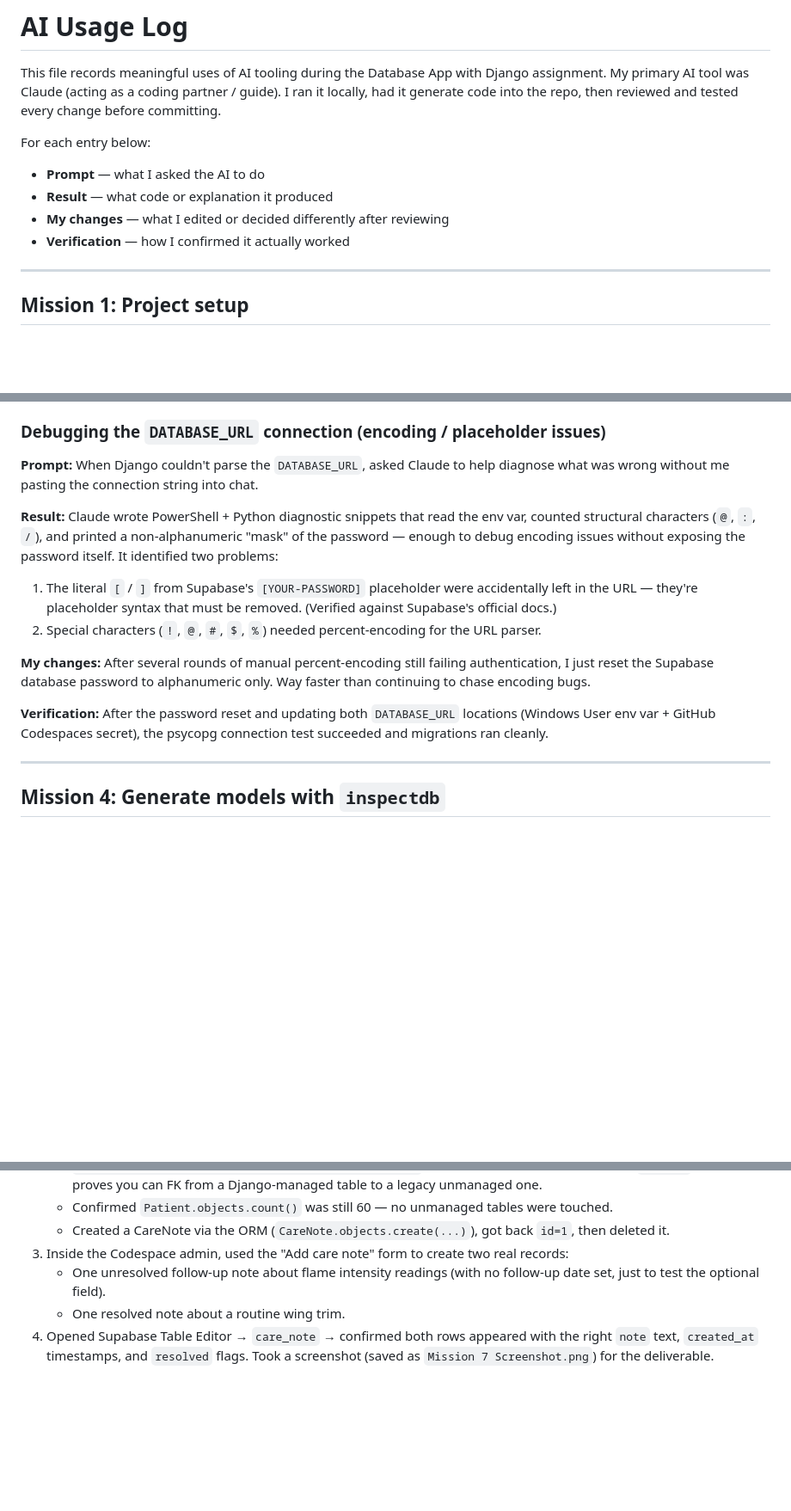
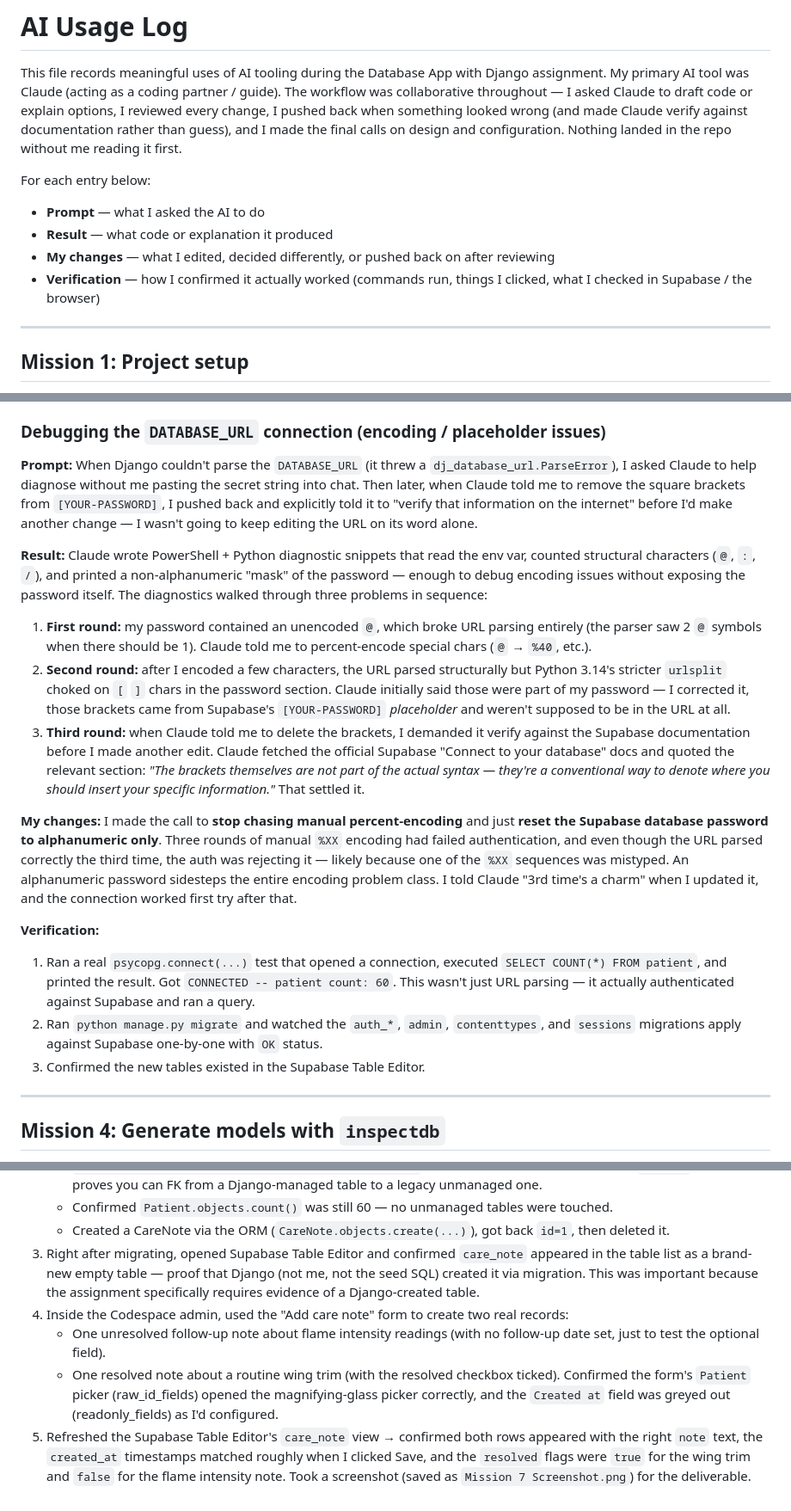
Before and after one commit to Dspivey21/database-app-with-django, a Markdown page: AI_LOG.md, 3 parts joined by grey strips. Shown at 86% size. Rendered like a GitHub page; blank space fills up the shorter version.

Commit message:
AI_LOG: emphasize collaboration, pushback, and verification cycles

```diff
--- a/AI_LOG.md
+++ b/AI_LOG.md
@@ -2,15 +2,20 @@
 
 This file records meaningful uses of AI tooling during the Database App with
 Django assignment. My primary AI tool was Claude (acting as a coding partner /
-guide). I ran it locally, had it generate code into the repo, then reviewed and
-tested every change before committing.
+guide). The workflow was collaborative throughout — I asked Claude to draft
+code or explain options, I reviewed every change, I pushed back when something
+looked wrong (and made Claude verify against documentation rather than guess),
+and I made the final calls on design and configuration. Nothing landed in the
+repo without me reading it first.
 
 For each entry below:
 
 - **Prompt** — what I asked the AI to do
 - **Result** — what code or explanation it produced
-- **My changes** — what I edited or decided differently after reviewing
-- **Verification** — how I confirmed it actually worked
+- **My changes** — what I edited, decided differently, or pushed back on after
+  reviewing
+- **Verification** — how I confirmed it actually worked (commands run, things I
+  clicked, what I checked in Supabase / the browser)
 
 ---
 
@@ -55,26 +60,51 @@ project doesn't completely break in environments where the secret isn't set.
 
 ### Debugging the `DATABASE_URL` connection (encoding / placeholder issues)
 
-**Prompt:** When Django couldn't parse the `DATABASE_URL`, asked Claude to help
-diagnose what was wrong without me pasting the connection string into chat.
+**Prompt:** When Django couldn't parse the `DATABASE_URL` (it threw a
+`dj_database_url.ParseError`), I asked Claude to help diagnose without me
+pasting the secret string into chat. Then later, when Claude told me to remove
+the square brackets from `[YOUR-PASSWORD]`, I pushed back and explicitly told
+it to "verify that information on the internet" before I'd make another change
+— I wasn't going to keep editing the URL on its word alone.
 
-**Result:** Claude wrote PowerShell + Python diagnostic snippets that read the env
-var, counted structural characters (`@`, `:`, `/`), and printed a non-alphanumeric
-"mask" of the password — enough to debug encoding issues without exposing the
-password itself. It identified two problems:
-1. The literal `[` / `]` from Supabase's `[YOUR-PASSWORD]` placeholder were
-   accidentally left in the URL — they're placeholder syntax that must be removed.
-   (Verified against Supabase's official docs.)
-2. Special characters (`!`, `@`, `#`, `$`, `%`) needed percent-encoding for the
-   URL parser.
+**Result:** Claude wrote PowerShell + Python diagnostic snippets that read the
+env var, counted structural characters (`@`, `:`, `/`), and printed a
+non-alphanumeric "mask" of the password — enough to debug encoding issues
+without exposing the password itself. The diagnostics walked through three
+problems in sequence:
+1. **First round:** my password contained an unencoded `@`, which broke URL
+   parsing entirely (the parser saw 2 `@` symbols when there should be 1).
+   Claude told me to percent-encode special chars (`@` → `%40`, etc.).
+2. **Second round:** after I encoded a few characters, the URL parsed
+   structurally but Python 3.14's stricter `urlsplit` choked on `[` `]` chars
+   in the password section. Claude initially said those were part of my
+   password — I corrected it, those brackets came from Supabase's
+   `[YOUR-PASSWORD]` *placeholder* and weren't supposed to be in the URL at
+   all.
+3. **Third round:** when Claude told me to delete the brackets, I demanded it
+   verify against the Supabase documentation before I made another edit. Claude
+   fetched the official Supabase "Connect to your database" docs and quoted the
+   relevant section: *"The brackets themselves are not part of the actual
+   syntax — they're a conventional way to denote where you should insert your
+   specific information."* That settled it.
 
-**My changes:** After several rounds of manual percent-encoding still failing
-authentication, I just reset the Supabase database password to alphanumeric only.
-Way faster than continuing to chase encoding bugs.
+**My changes:** I made the call to **stop chasing manual percent-encoding** and
+just **reset the Supabase database password to alphanumeric only**. Three
+rounds of manual `%XX` encoding had failed authentication, and even though the
+URL parsed correctly the third time, the auth was rejecting it — likely
+because one of the `%XX` sequences was mistyped. An alphanumeric password
+sidesteps the entire encoding problem class. I told Claude "3rd time's a
+charm" when I updated it, and the connection worked first try after that.
 
-**Verification:** After the password reset and updating both `DATABASE_URL`
-locations (Windows User env var + GitHub Codespaces secret), the psycopg
-connection test succeeded and migrations ran cleanly.
+**Verification:**
+1. Ran a real `psycopg.connect(...)` test that opened a connection, executed
+   `SELECT COUNT(*) FROM patient`, and printed the result. Got
+   `CONNECTED -- patient count: 60`. This wasn't just URL parsing — it
+   actually authenticated against Supabase and ran a query.
+2. Ran `python manage.py migrate` and watched the `auth_*`, `admin`,
+   `contenttypes`, and `sessions` migrations apply against Supabase
+   one-by-one with `OK` status.
+3. Confirmed the new tables existed in the Supabase Table Editor.
 
 ---
 
@@ -281,11 +329,22 @@ admin.
      were touched.
    - Created a CareNote via the ORM (`CareNote.objects.create(...)`), got back
      `id=1`, then deleted it.
-3. Inside the Codespace admin, used the "Add care note" form to create two
+3. Right after migrating, opened Supabase Table Editor and confirmed
+   `care_note` appeared in the table list as a brand-new empty table — proof
+   that Django (not me, not the seed SQL) created it via migration. This was
+   important because the assignment specifically requires evidence of a
+   Django-created table.
+4. Inside the Codespace admin, used the "Add care note" form to create two
    real records:
    - One unresolved follow-up note about flame intensity readings (with no
      follow-up date set, just to test the optional field).
-   - One resolved note about a routine wing trim.
-4. Opened Supabase Table Editor → `care_note` → confirmed both rows appeared
-   with the right `note` text, `created_at` timestamps, and `resolved` flags.
-   Took a screenshot (saved as `Mission 7 Screenshot.png`) for the deliverable.
+   - One resolved note about a routine wing trim (with the resolved checkbox
+     ticked).
+   Confirmed the form's `Patient` picker (raw_id_fields) opened the
+   magnifying-glass picker correctly, and the `Created at` field was greyed
+   out (readonly_fields) as I'd configured.
+5. Refreshed the Supabase Table Editor's `care_note` view → confirmed both
+   rows appeared with the right `note` text, the `created_at` timestamps
+   matched roughly when I clicked Save, and the `resolved` flags were `true`
+   for the wing trim and `false` for the flame intensity note. Took a
+   screenshot (saved as `Mission 7 Screenshot.png`) for the deliverable.
```
Also changed, not shown: other parts of AI_LOG.md (+25 -7 lines).
